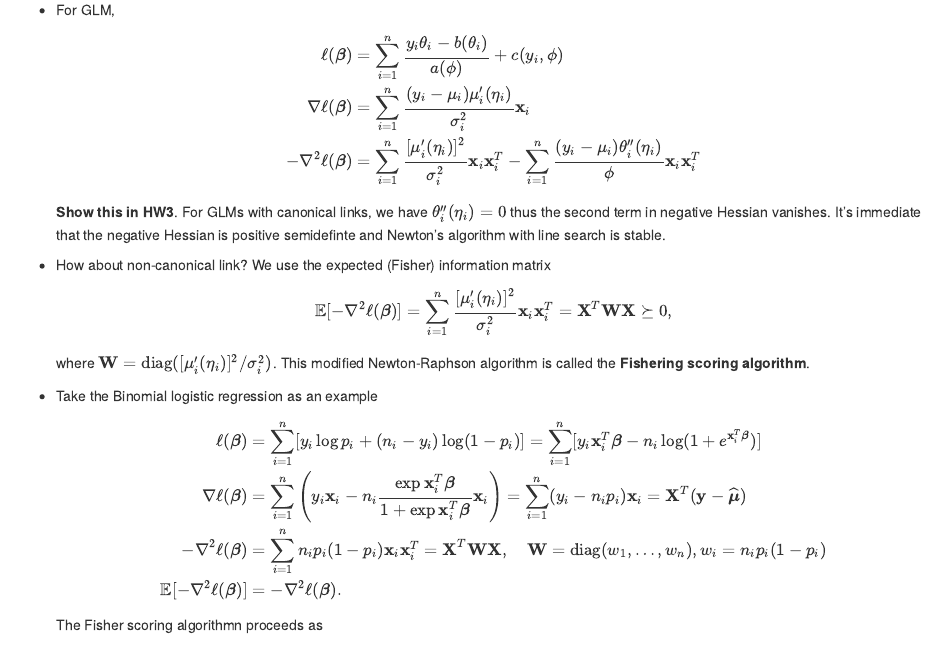
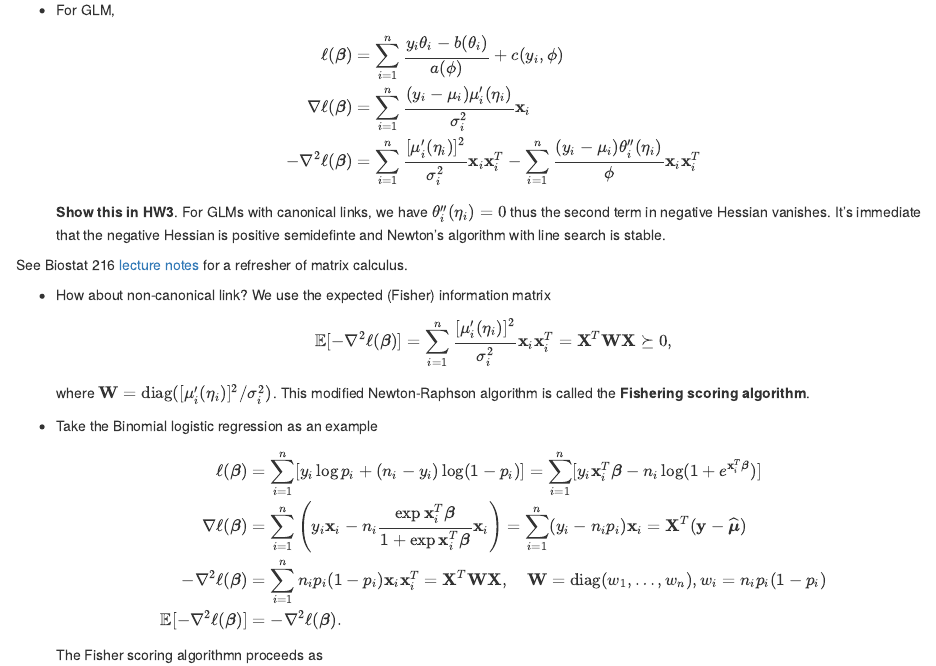
Before and after one commit to ucla-biostat-200c-2020spring/ucla-biostat-200c-2020spring.github.io, an R Markdown document (slides/09-glm/glm.Rmd): the page in a window 1100 px wide, from 5060 px down. Rendered offline with R 4.5, knitr and Pandoc, with nearby package versions; some code elsewhere in the file could not run offline.

Commit message:
add link to 216 matrix calculus lecture

```diff
--- a/slides/09-glm/glm.Rmd
+++ b/slides/09-glm/glm.Rmd
@@ -163,6 +163,8 @@ where $s>0$ is a step length, $\nabla \ell$ is the **score (gradient) vector**,
   - \nabla^2 \ell(\boldsymbol{\beta}) &=& \sum_{i=1}^n \frac{[\mu_i'(\eta_i)]^2}{\sigma_i^2} \mathbf{x}_i \mathbf{x}_i^T - \sum_{i=1}^n \frac{(y_i - \mu_i) \theta_i''(\eta_i)}{\phi} \mathbf{x}_i \mathbf{x}_i^T
 \end{eqnarray*}
 **Show this in HW3**. For GLMs with canonical links, we have $\theta_i''(\eta_i)=0$ thus the second term in negative Hessian vanishes. It's immediate that the negative Hessian is positive semidefinte and Newton's algorithm with line search is stable.
+
+See Biostat 216 [lecture notes](https://ucla-biostat216-2019fall.github.io/slides/16-matrixcalc/16-matrixcalc.html) for a refresher of matrix calculus.
 
 - How about non-canonical link? We use the expected (Fisher) information matrix
 $$
```
